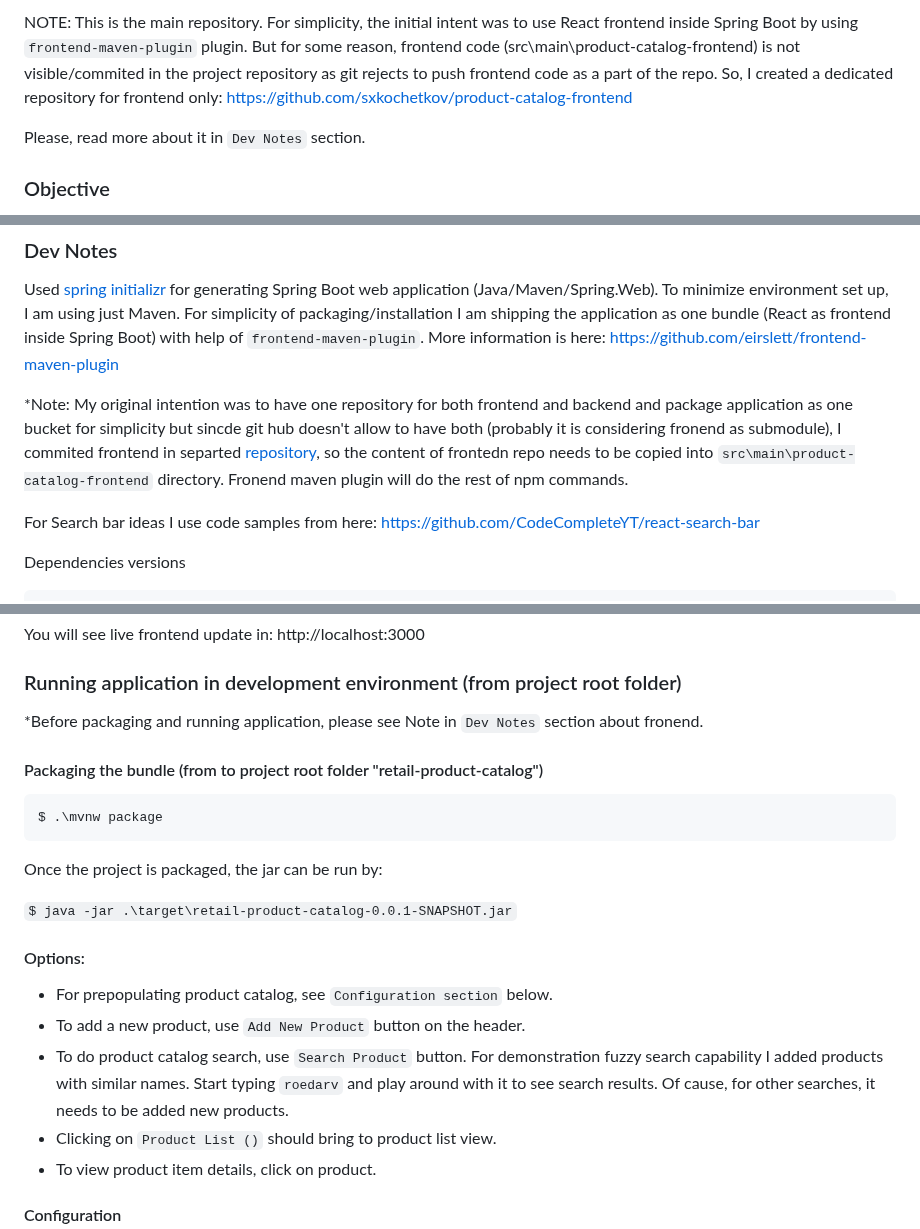
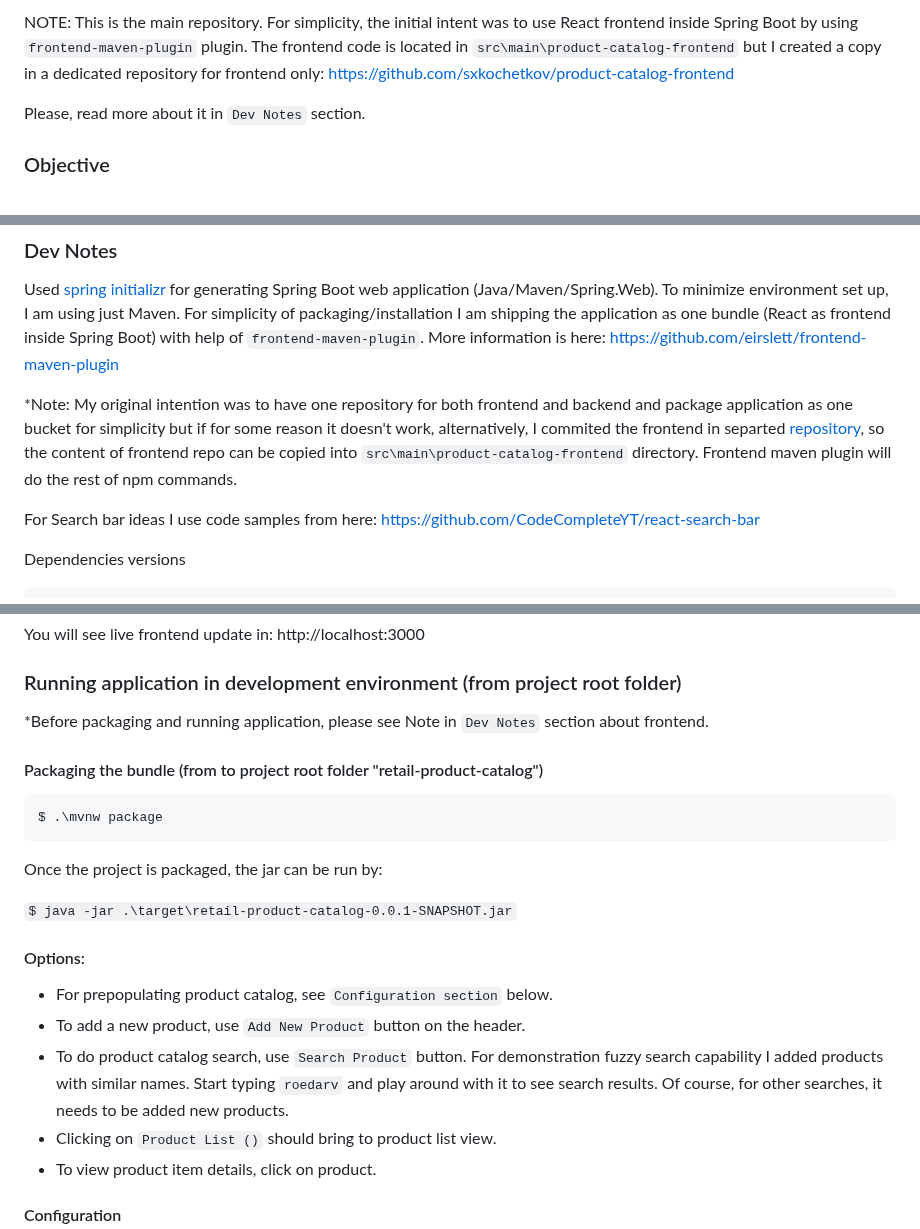
Before and after one commit to sxkochetkov/retail-product-catalog, a Markdown page: README.md, 3 parts joined by grey strips. Drawn GitHub-style.

Commit message:
Update README.md: instructions and typos fixes and

````diff
--- a/README.md
+++ b/README.md
@@ -1,4 +1,4 @@
-NOTE: This is the main repository. For simplicity, the initial intent was to use React frontend inside Spring Boot by using  `frontend-maven-plugin` plugin. But for some reason, frontend code (src\main\product-catalog-frontend) is not visible/commited in the project repository as git rejects to push frontend code as a part of the repo. So, I created a dedicated repository for frontend only:
+NOTE: This is the main repository. For simplicity, the initial intent was to use React frontend inside Spring Boot by using  `frontend-maven-plugin` plugin. The frontend code is located in `src\main\product-catalog-frontend` but I created a copy in a dedicated repository for frontend only:
 https://github.com/sxkochetkov/product-catalog-frontend
 
 Please, read more about it in `Dev Notes` section.
@@ -35,7 +35,7 @@ Used [spring initializr](https://start.spring.io/) for generating Spring Boot we
 To minimize environment set up, I am using just Maven.
 For simplicity of packaging/installation I am shipping the application as one bundle (React as frontend inside Spring Boot) with help of `frontend-maven-plugin`. More information is here: https://github.com/eirslett/frontend-maven-plugin
 
-*Note: My original intention was to have one repository for both frontend and backend and package application as one bucket for simplicity but sincde git hub doesn't allow to have both (probably it is considering fronend as submodule), I commited frontend in separted [repository](https://github.com/sxkochetkov/product-catalog-frontend), so the content of frontedn repo needs to be copied into `src\main\product-catalog-frontend` directory. Fronend maven plugin will do the rest of npm commands.
+*Note: My original intention was to have one repository for both frontend and backend and package application as one bucket for simplicity but if for some reason it doesn't work, alternatively, I commited the frontend in separted [repository](https://github.com/sxkochetkov/product-catalog-frontend), so the content of frontend repo can be copied into `src\main\product-catalog-frontend` directory. Frontend maven plugin will do the rest of npm commands.
 
 For Search bar ideas I use code samples from here: https://github.com/CodeCompleteYT/react-search-bar
 
@@ -57,7 +57,7 @@ You will see live frontend update in: http://localhost:3000
 
 ### Running application in development environment (from project root folder)
 
-*Before packaging and running application, please see Note in `Dev Notes` section about fronend.
+*Before packaging and running application, please see Note in `Dev Notes` section about frontend.
 
 #### Packaging the bundle (from to project root folder "retail-product-catalog")
 ```
@@ -71,7 +71,7 @@ Once the project is packaged, the jar can be run by:
 #### Options:
 - For prepopulating product catalog, see `Configuration section` below.
 - To add a new product, use `Add New Product` button on the header.
-- To do product catalog search, use `Search Product` button. For demonstration fuzzy search capability I added products with similar names. Start typing `roedarv` and play around with it to see search results. Of cause, for other searches, it needs to be added new products.
+- To do product catalog search, use `Search Product` button. For demonstration fuzzy search capability I added products with similar names. Start typing `roedarv` and play around with it to see search results. Of course, for other searches, it needs to be added new products.
 - Clicking on `Product List ()` should bring to product list view.
 - To view product item details, click on product.
 
````
